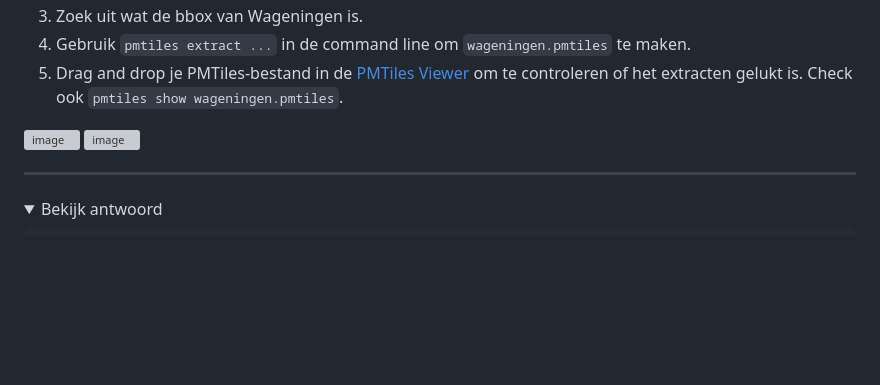
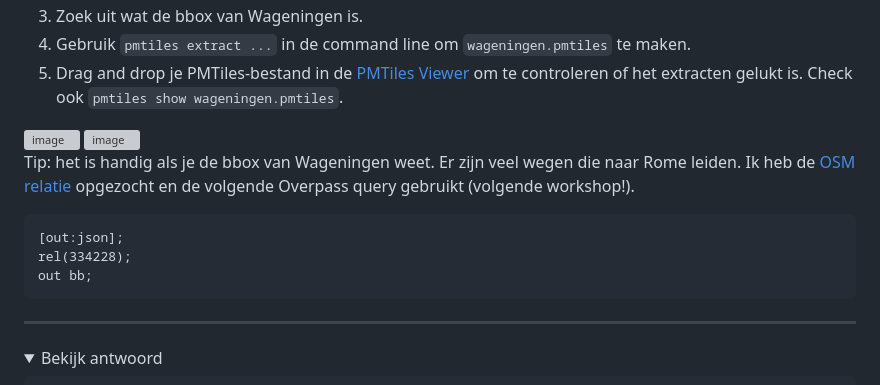
Before and after one commit to zoot-inge/maplibre-workshop-foss4gnl-2025, a Markdown page: README.md, the part around the change. GitHub-like rendering; folded sections open; blank space fills up the shorter version; grey boxes are pictures that could not be loaded.

````diff
--- a/README.md
+++ b/README.md
@@ -33,6 +33,14 @@ Eindresultaat: https://louwers.github.io/maplibre-workshop-foss4gnl-2025/
 <img width="1483" alt="image" src="https://github.com/user-attachments/assets/47b1667a-bb28-48bf-8b01-e99a9c2cc1d8#gh-light-mode-only" />
 
 <img width="1483" alt="image" src="https://github.com/user-attachments/assets/a6e697c7-038f-4840-98f2-936c27f7faad#gh-dark-mode-only" />
+
+Tip: het is handig als je de bbox van Wageningen weet. Er zijn veel wegen die naar Rome leiden. Ik heb de [OSM relatie](https://www.openstreetmap.org/relation/418758) opgezocht en de volgende Overpass query gebruikt (volgende workshop!).
+
+```
+[out:json];
+rel(334228);
+out bb;
+```
 
 ---
 
````
